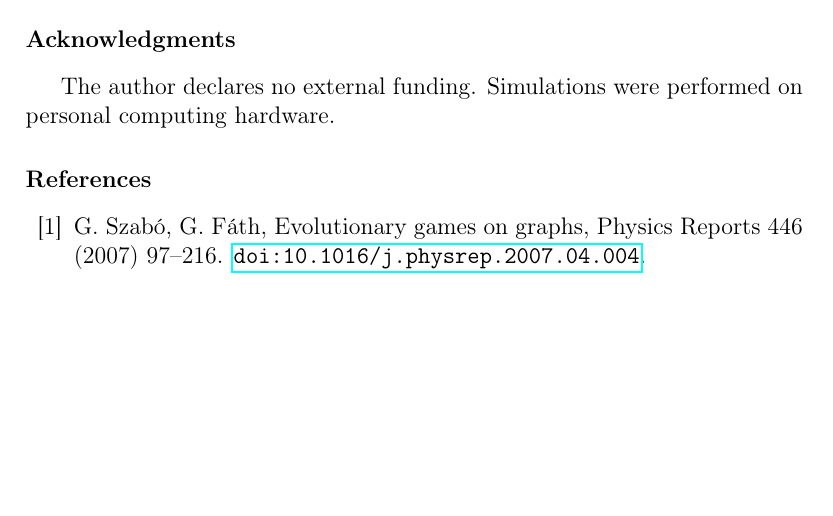
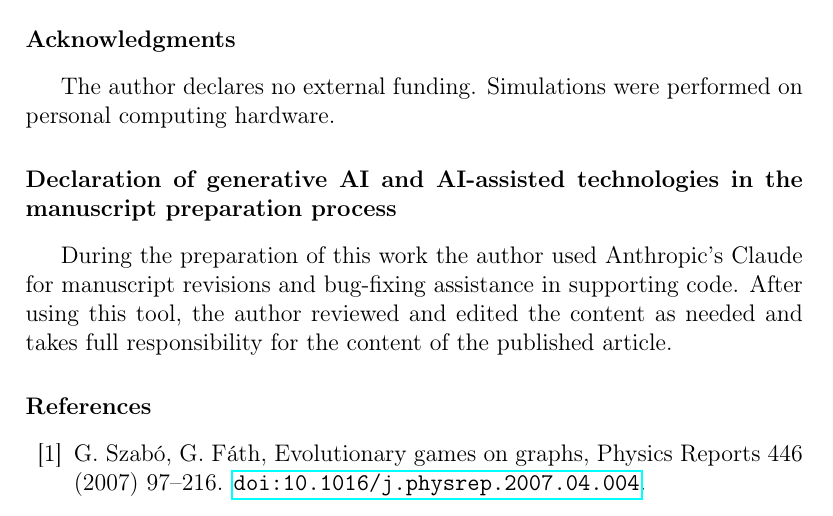
Before and after one commit to evanwmart/competitive-ca, a LaTeX paper (paper/main.tex): part of page 15 of 21, cut so that both start at the same text, the shorter picture padded with empty space. Compiled offline with pdfLaTeX.

Commit message:
Add Elsevier AI-use declaration before bibliography
Section 'Declaration of generative AI and AI-assisted technologies in
the manuscript preparation process' inserted directly before the
references, per Elsevier policy. Discloses use of Anthropic's Claude
for manuscript revisions and code bug-fixing assistance.

```diff
--- a/paper/main.tex
+++ b/paper/main.tex
@@ -899,6 +899,13 @@ publicly available at
 The author declares no external funding.
 Simulations were performed on personal computing hardware.
 
+\section*{Declaration of generative AI and AI-assisted technologies in the manuscript preparation process}
+During the preparation of this work the author used Anthropic's Claude
+for manuscript revisions and bug-fixing assistance in supporting code.
+After using this tool, the author reviewed and edited the content as
+needed and takes full responsibility for the content of the published
+article.
+
 \bibliographystyle{elsarticle-num}
 \bibliography{refs}
 
```
Also changed, not shown: paper/main.pdf.
